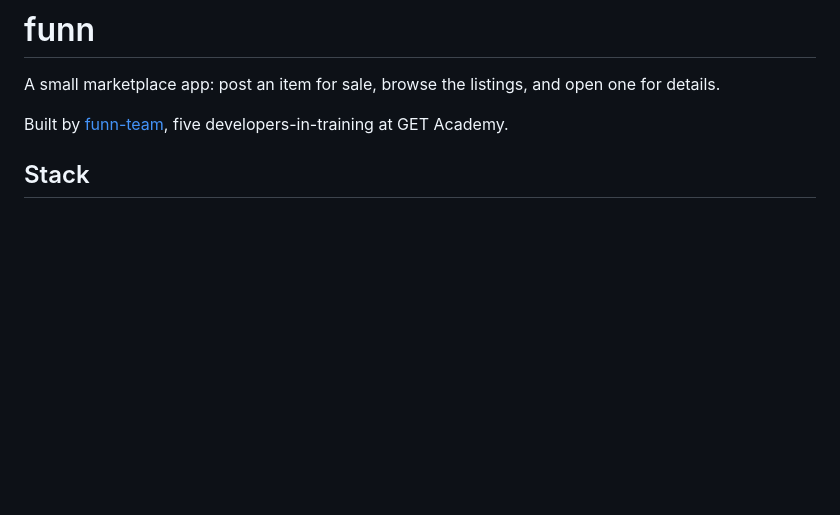
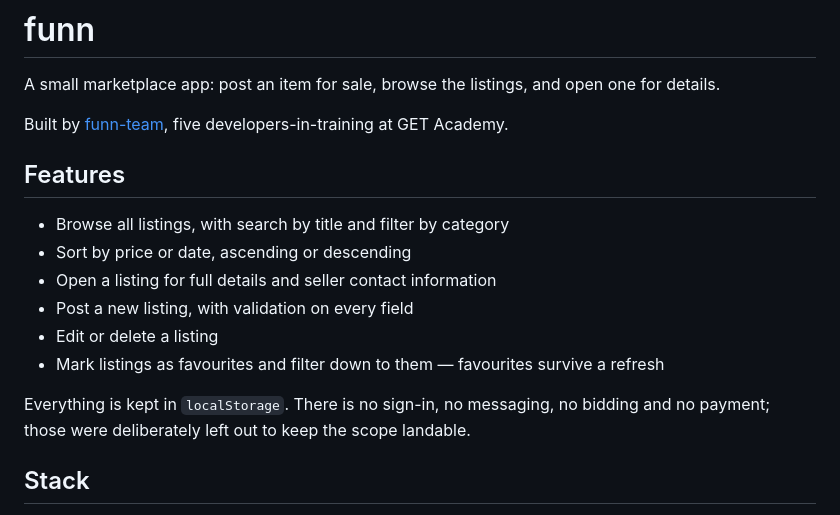
Before and after one commit to funn-team/funn, a Markdown page: README.md, the part around one of its changes. GitHub-like rendering; blank space fills up the shorter version.

```diff
--- a/README.md
+++ b/README.md
@@ -3,6 +3,17 @@
 A small marketplace app: post an item for sale, browse the listings, and open one for details.
 
 Built by [funn-team](https://github.com/funn-team), five developers-in-training at GET Academy.
+
+## Features
+
+- Browse all listings, with search by title and filter by category
+- Sort by price or date, ascending or descending
+- Open a listing for full details and seller contact information
+- Post a new listing, with validation on every field
+- Edit or delete a listing
+- Mark listings as favourites and filter down to them — favourites survive a refresh
+
+Everything is kept in `localStorage`. There is no sign-in, no messaging, no bidding and no payment; those were deliberately left out to keep the scope landable.
 
 ## Stack
 
```
Also changed, not shown: other parts of README.md (+21 -11 lines).
